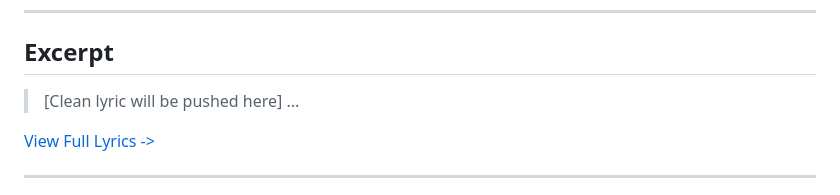
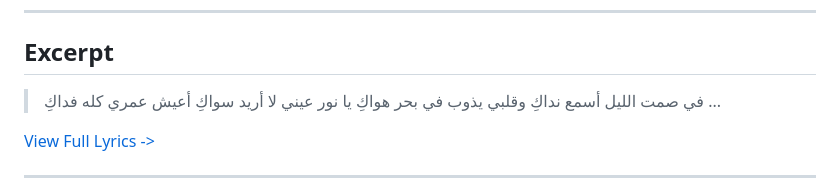
Before and after one commit to ImAbuSayed/ma3dsh-farek, a Markdown page: README.md, the part around the change. Rendered like a GitHub page.

Commit message:
docs: Update readme excerpt

```diff
--- a/README.md
+++ b/README.md
@@ -19,7 +19,10 @@
 
 ## Excerpt
 
-> [Clean lyric will be pushed here]
+> في صمت الليل أسمع نداكِ
+> وقلبي يذوب في بحر هواكِ
+> يا نور عيني لا أريد سواكِ
+> أعيش عمري كله فداكِ
 > ...
 
 [View Full Lyrics ->](./lyrics.txt)
```
